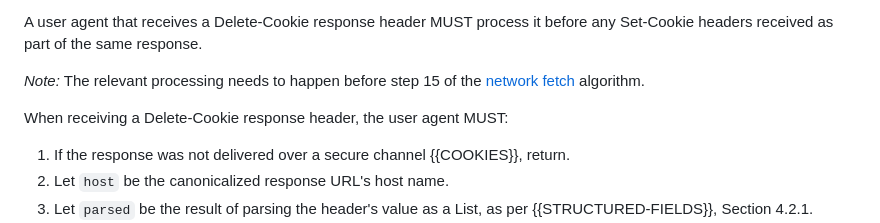
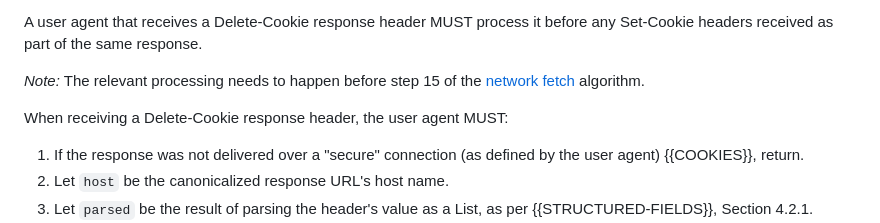
Before and after one commit to yoavweiss/delete-cookie, a Markdown page: draft-deletecookie-weiss-http.md, the part around the change. GitHub-like rendering.

Commit message:
secure connection language
Co-authored-by: Mike West <mike@mikewest.org>

```diff
--- a/draft-deletecookie-weiss-http.md
+++ b/draft-deletecookie-weiss-http.md
@@ -83,7 +83,7 @@ A user agent that receives a Delete-Cookie response header MUST process it befor
 
 When receiving a Delete-Cookie response header, the user agent MUST:
 
-1. If the response was not delivered over a secure channel {{COOKIES}}, return.
+1. If the response was not delivered over a "secure" connection (as defined by the user agent) {{COOKIES}}, return.
 1. Let `host` be the canonicalized response URL's host name.
 1. Let `parsed` be the result of parsing the header's value as a List, as per {{STRUCTURED-FIELDS}}, Section 4.2.1.
 1. If parsing fails, return.
```
